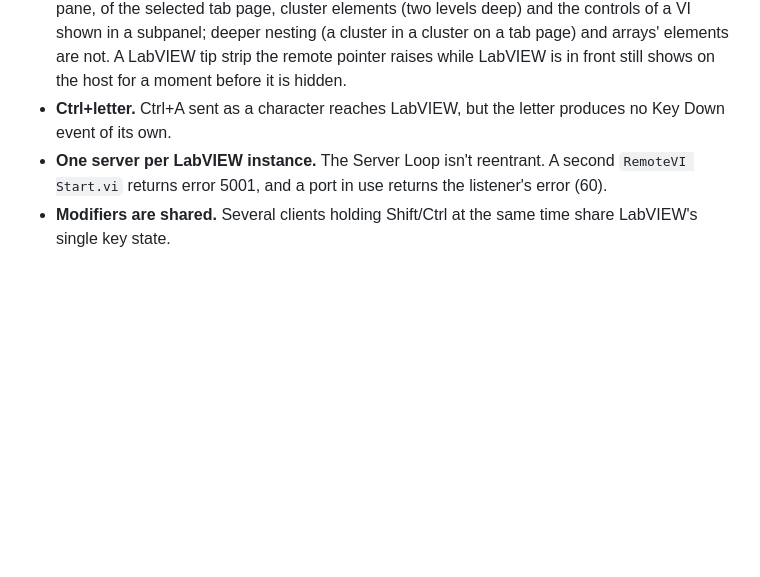
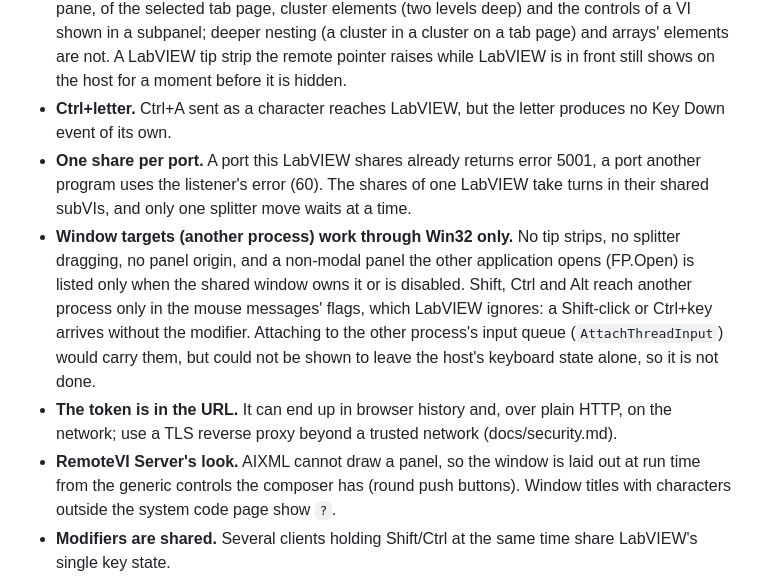
Before and after one commit to JanGoebel/RemoteVI, a Markdown page: README.md, the part around one of its changes. GitHub-like rendering; blank space fills up the shorter version.

```diff
--- a/README.md
+++ b/README.md
@@ -54,7 +72,10 @@ Details: [docs/architecture.md](docs/architecture.md), [docs/protocol.md](docs/p
 * **Menus are driven with keys.** The highlight follows the remote pointer and a submenu opens after 400 ms on its entry, but through arrow keys posted to LabVIEW, so a menu that takes no keys (colour picker, line width popup) shows no hover highlight remotely; it is clicked by moving just that window under the host cursor for the click. While such a popup is open its parent menus react to clicks only by closing.
 * **Tip strips are shown by the browser.** LabVIEW shows tip strips only while it is the foreground application, so the server sends the texts and bounds of the panel's top-level controls (`tips` message) and the browser shows them after a 500 ms hover. Covered are the controls of every pane, of the selected tab page, cluster elements (two levels deep) and the controls of a VI shown in a subpanel; deeper nesting (a cluster in a cluster on a tab page) and arrays' elements are not. A LabVIEW tip strip the remote pointer raises while LabVIEW is in front still shows on the host for a moment before it is hidden.
 * **Ctrl+letter.** Ctrl+A sent as a character reaches LabVIEW, but the letter produces no Key Down event of its own.
-* **One server per LabVIEW instance.** The Server Loop isn't reentrant. A second `RemoteVI Start.vi` returns error 5001, and a port in use returns the listener's error (60).
+* **One share per port.** A port this LabVIEW shares already returns error 5001, a port another program uses the listener's error (60). The shares of one LabVIEW take turns in their shared subVIs, and only one splitter move waits at a time.
+* **Window targets (another process) work through Win32 only.** No tip strips, no splitter dragging, no panel origin, and a non-modal panel the other application opens (FP.Open) is listed only when the shared window owns it or is disabled. Shift, Ctrl and Alt reach another process only in the mouse messages' flags, which LabVIEW ignores: a Shift-click or Ctrl+key arrives without the modifier. Attaching to the other process's input queue (`AttachThreadInput`) would carry them, but could not be shown to leave the host's keyboard state alone, so it is not done.
+* **The token is in the URL.** It can end up in browser history and, over plain HTTP, on the network; use a TLS reverse proxy beyond a trusted network (docs/security.md).
+* **RemoteVI Server's look.** AIXML cannot draw a panel, so the window is laid out at run time from the generic controls the composer has (round push buttons). Window titles with characters outside the system code page show `?`.
 * **Modifiers are shared.** Several clients holding Shift/Ctrl at the same time share LabVIEW's single key state.
 * **Other windows are found by ownership and timing.** Listed are native dialogs, windows owned by the panel or a listed window, and every window that appears while the panel is disabled (a modal dialog is up). A window that appears while the panel stays enabled and is owned by no listed window (LabVIEW makes a subVI panel opened with FP.Open an `LVDChild` owned by its hidden frame window, like every IDE window) is listed when it is the open front panel of a running VI (VI Server: `Execution:State`, `OS Window`) - an application's floating window yes, Project Explorer, block diagrams and panels of VIs being edited no. A panel opened while a modal window is up is checked after it closes. A window without a caption (LabVIEW's Two Button Dialog) shows its owner's caption, `LabVIEW`. Mouse input to a native dialog goes to the child control under the pointer in its client coordinates; the mouse wheel there is not exact.
 * **Splitter bars are dragged by the browser.** LabVIEW moves a splitter bar only while it tracks the real mouse, and the host cursor is never moved, so the browser shows a line while a bar is dragged and the server sets the splitter's Position when it is dropped (no live resizing while dragging; not while a popup or a modal window is open - then the move waits).
```
Also changed, not shown: other parts of README.md (+32 -12 lines).
